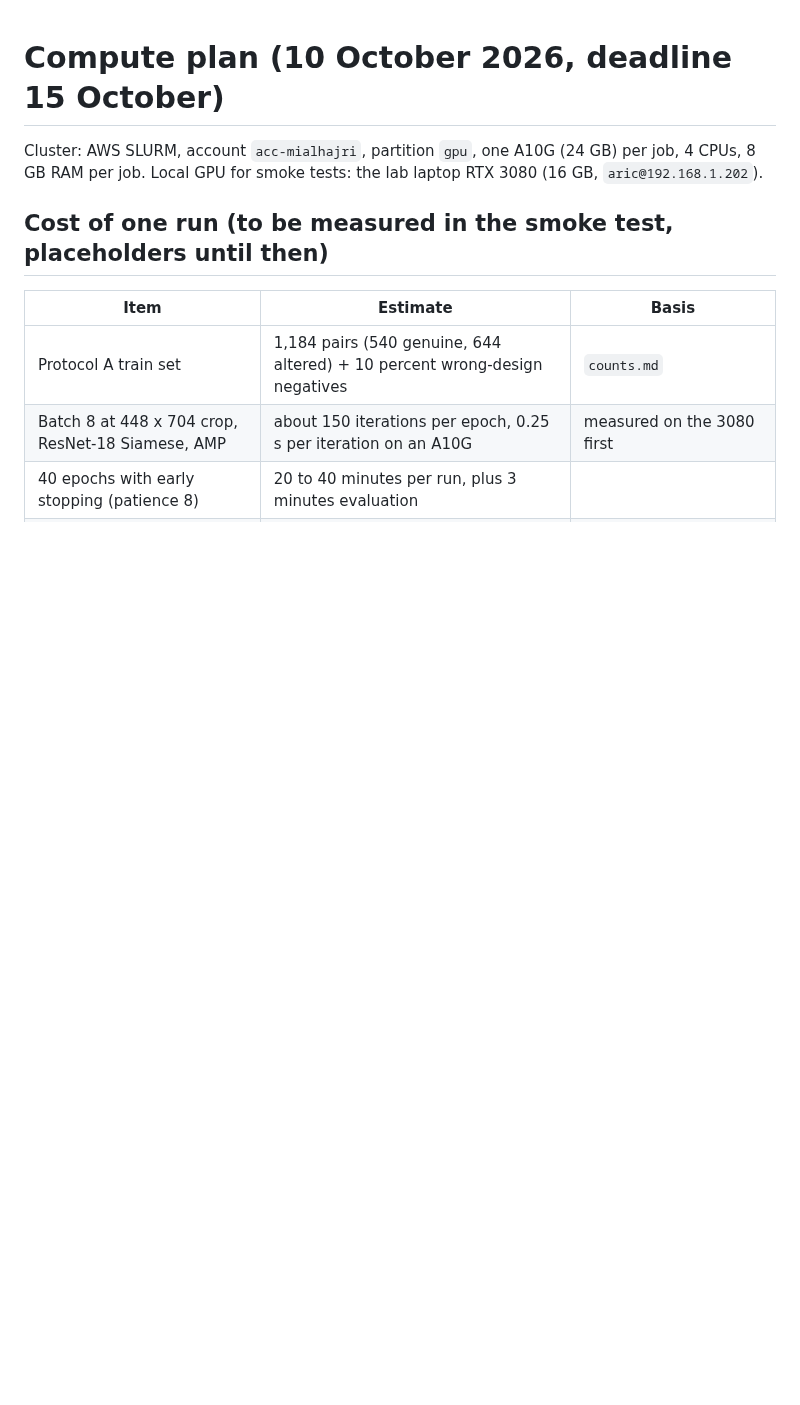
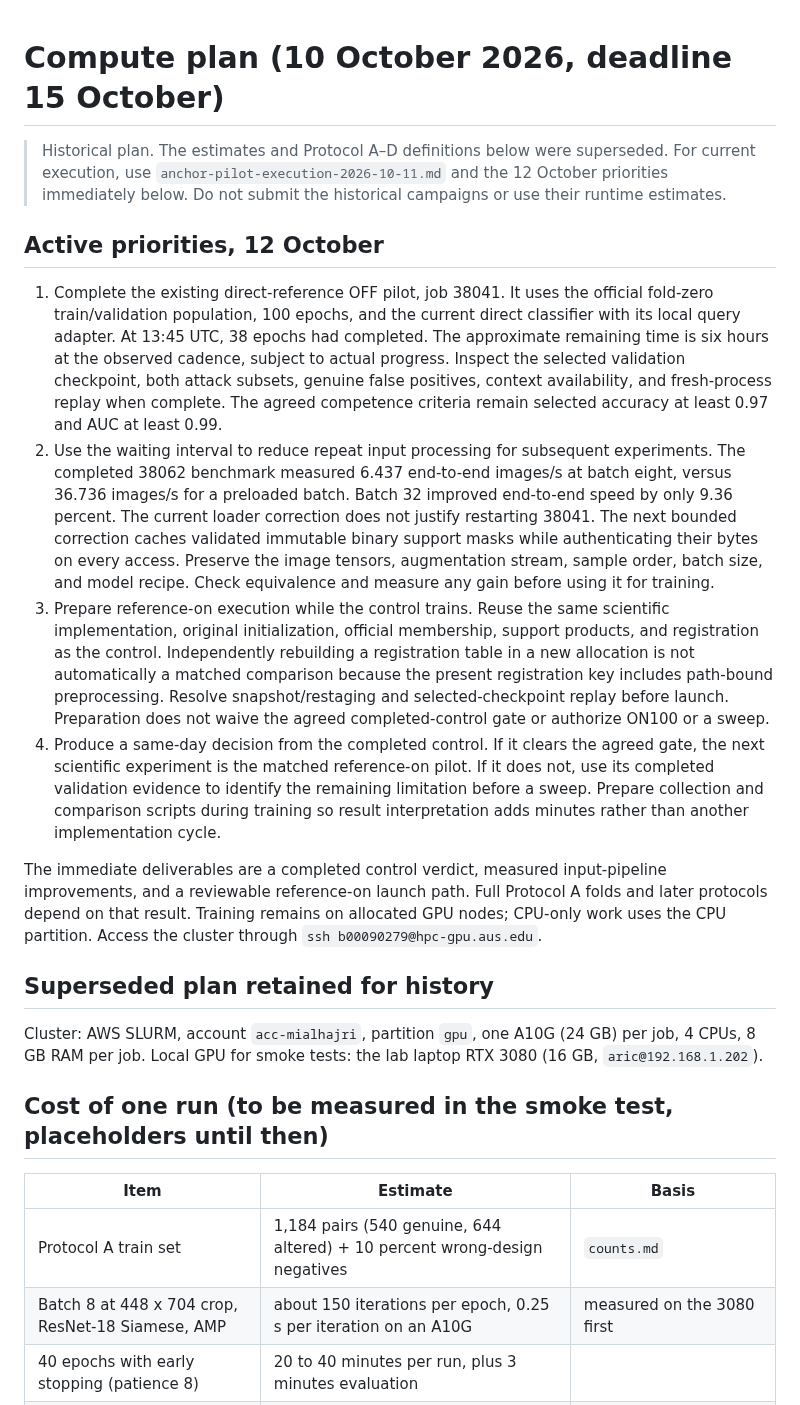
Before and after one commit to 7abushahla/ReferNet, a Markdown page: docs/compute-plan.md, the part around the change. GitHub-like rendering; blank space fills up the shorter version.

Commit message:
Update active compute priorities for control completion and reference readiness

```diff
--- a/docs/compute-plan.md
+++ b/docs/compute-plan.md
@@ -1,4 +1,17 @@
 # Compute plan (10 October 2026, deadline 15 October)
+
+> Historical plan. The estimates and Protocol A–D definitions below were superseded. For current execution, use `anchor-pilot-execution-2026-10-11.md` and the 12 October priorities immediately below. Do not submit the historical campaigns or use their runtime estimates.
+
+## Active priorities, 12 October
+
+1. Complete the existing direct-reference OFF pilot, job 38041. It uses the official fold-zero train/validation population, 100 epochs, and the current direct classifier with its local query adapter. At 13:45 UTC, 38 epochs had completed. The approximate remaining time is six hours at the observed cadence, subject to actual progress. Inspect the selected validation checkpoint, both attack subsets, genuine false positives, context availability, and fresh-process replay when complete. The agreed competence criteria remain selected accuracy at least 0.97 and AUC at least 0.99.
+2. Use the waiting interval to reduce repeat input processing for subsequent experiments. The completed 38062 benchmark measured 6.437 end-to-end images/s at batch eight, versus 36.736 images/s for a preloaded batch. Batch 32 improved end-to-end speed by only 9.36 percent. The current loader correction does not justify restarting 38041. The next bounded correction caches validated immutable binary support masks while authenticating their bytes on every access. Preserve the image tensors, augmentation stream, sample order, batch size, and model recipe. Check equivalence and measure any gain before using it for training.
+3. Prepare reference-on execution while the control trains. Reuse the same scientific implementation, original initialization, official membership, support products, and registration as the control. Independently rebuilding a registration table in a new allocation is not automatically a matched comparison because the present registration key includes path-bound preprocessing. Resolve snapshot/restaging and selected-checkpoint replay before launch. Preparation does not waive the agreed completed-control gate or authorize ON100 or a sweep.
+4. Produce a same-day decision from the completed control. If it clears the agreed gate, the next scientific experiment is the matched reference-on pilot. If it does not, use its completed validation evidence to identify the remaining limitation before a sweep. Prepare collection and comparison scripts during training so result interpretation adds minutes rather than another implementation cycle.
+
+The immediate deliverables are a completed control verdict, measured input-pipeline improvements, and a reviewable reference-on launch path. Full Protocol A folds and later protocols depend on that result. Training remains on allocated GPU nodes; CPU-only work uses the CPU partition. Access the cluster through `ssh b00090279@hpc-gpu.aus.edu`.
+
+## Superseded plan retained for history
 
 Cluster: AWS SLURM, account `acc-mialhajri`, partition `gpu`, one A10G (24 GB) per job, 4 CPUs, 8 GB RAM per job. Local GPU for smoke tests: the lab laptop RTX 3080 (16 GB, `aric@192.168.1.202`).
 
```
